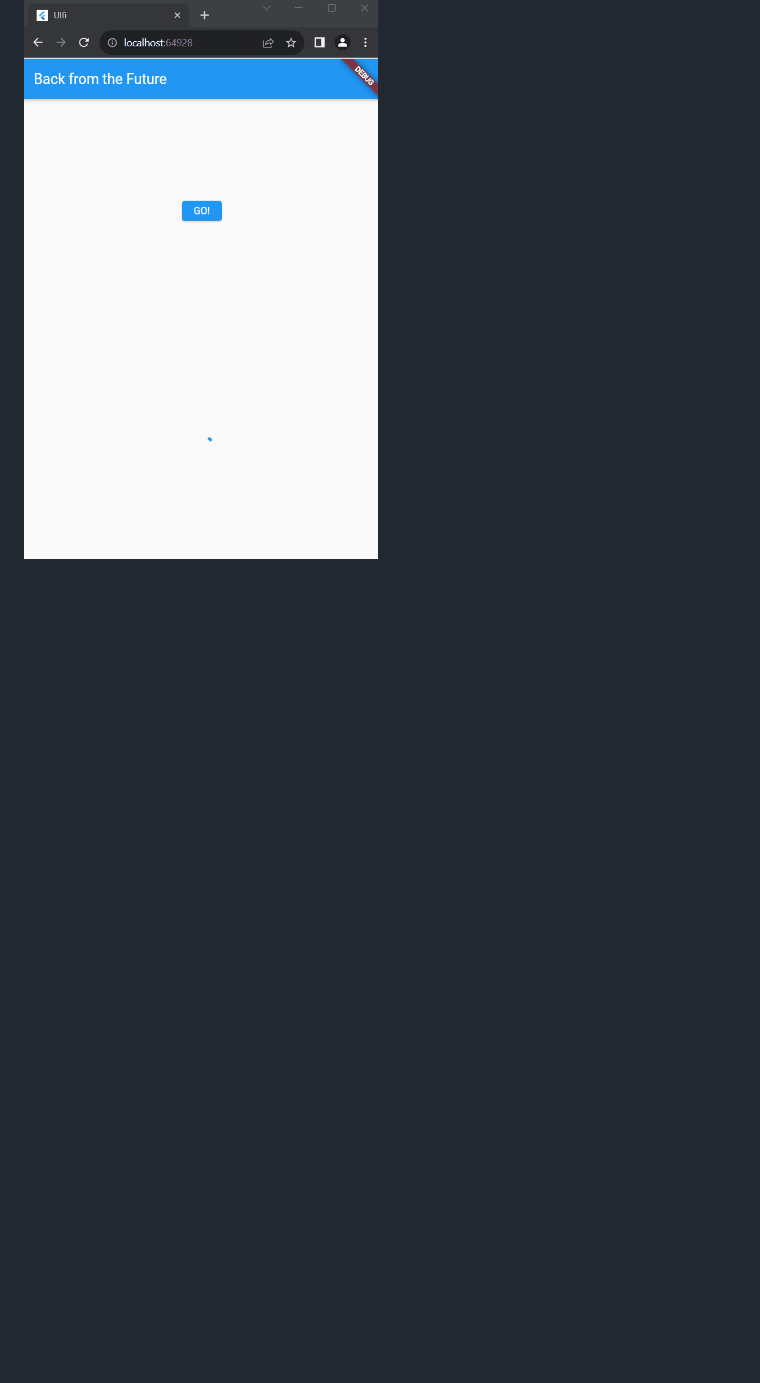
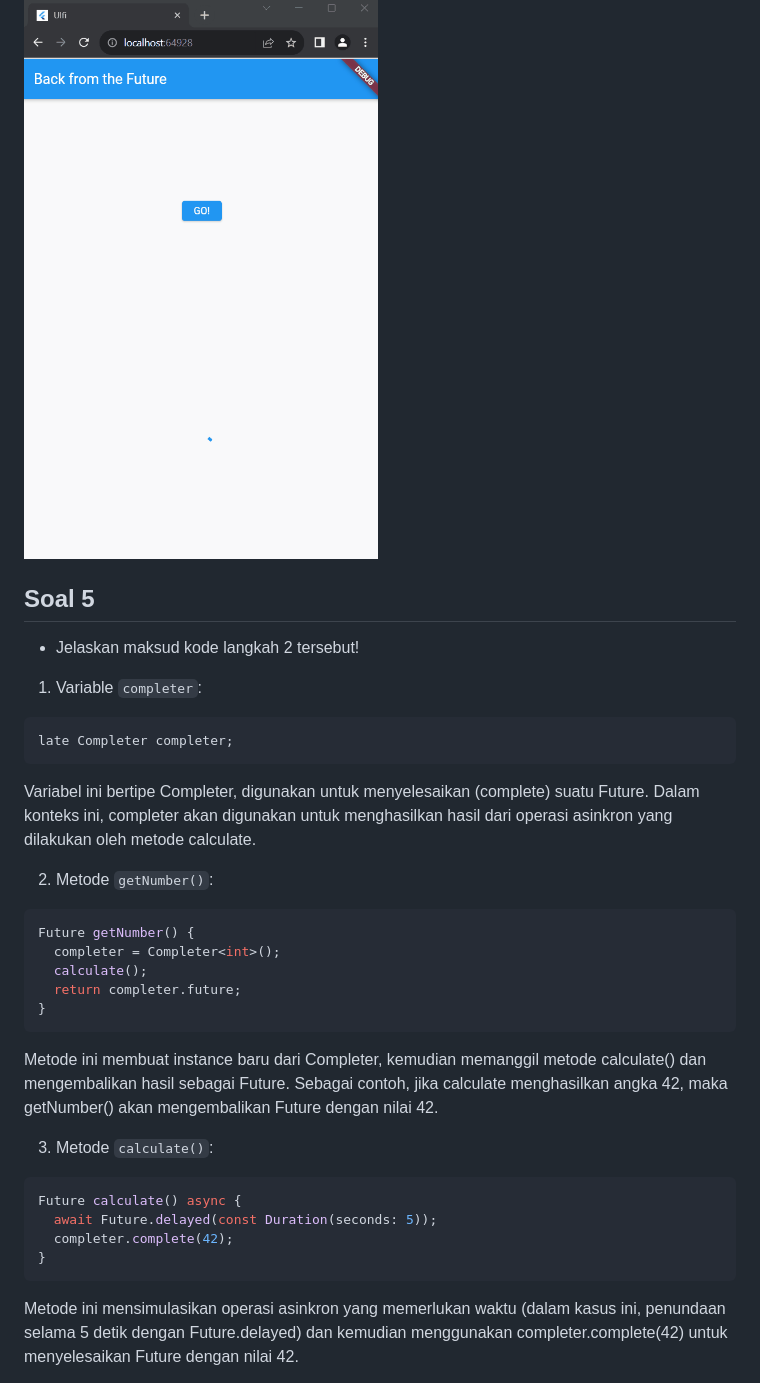
Before and after one commit to ulfiizza27/2141720052-mobile-2023, a Markdown page: week-12/README.md, the part around the change printed below. GitHub-like rendering; blank space fills up the shorter version.

Commit message:
W12: Soal 5

````diff
--- a/week-12/README.md
+++ b/week-12/README.md
@@ -54,3 +54,35 @@ Langkah 2 menambahkan metode `count` yang menjalankan operasi asinkron pada keti
 - Capture hasil praktikum Anda berupa GIF dan lampirkan di README. Lalu lakukan commit dengan pesan "W12: Soal 4".
 
 ![Screenshot books](./docs/soal4gif.gif)
+
+## **Soal 5**
+
+- Jelaskan maksud kode langkah 2 tersebut!
+
+1. Variable `completer`:
+
+```dart
+late Completer completer;
+```
+Variabel ini bertipe Completer, digunakan untuk menyelesaikan (complete) suatu Future. Dalam konteks ini, completer akan digunakan untuk menghasilkan hasil dari operasi asinkron yang dilakukan oleh metode calculate.
+
+2. Metode `getNumber()`:
+
+```dart
+Future getNumber() {
+  completer = Completer<int>();
+  calculate();
+  return completer.future;
+}
+```
+Metode ini membuat instance baru dari Completer, kemudian memanggil metode calculate() dan mengembalikan hasil sebagai Future. Sebagai contoh, jika calculate menghasilkan angka 42, maka getNumber() akan mengembalikan Future dengan nilai 42.
+
+3. Metode `calculate()`:
+```dart
+Future calculate() async {
+  await Future.delayed(const Duration(seconds: 5));
+  completer.complete(42);
+}
+```
+Metode ini mensimulasikan operasi asinkron yang memerlukan waktu (dalam kasus ini, penundaan selama 5 detik dengan Future.delayed) dan kemudian menggunakan completer.complete(42) untuk menyelesaikan Future dengan nilai 42.
+
````
Also changed, not shown: other parts of week-12/README.md (+6 -0 lines), week-12/docs/soal5.gif (added), 1 other file.
